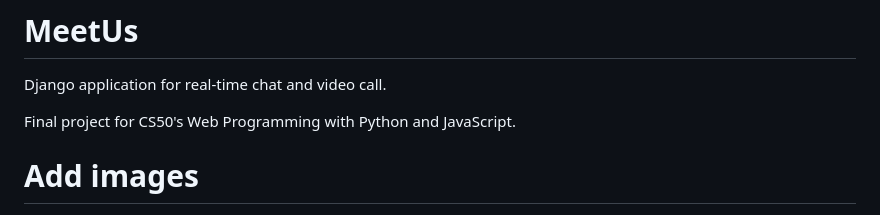
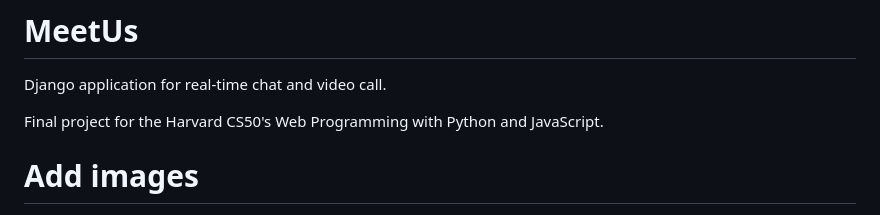
Before and after one commit to donato-casiello/meetus, a Markdown page: README.md, the part around the change printed below. Rendered like a GitHub page.

```diff
--- a/README.md
+++ b/README.md
@@ -1,6 +1,6 @@
 # MeetUs
 Django application for real-time chat and video call.
 
-Final project for CS50's Web Programming with Python and JavaScript.
+Final project for the Harvard CS50's Web Programming with Python and JavaScript.
 
 # Add images
```
Also changed, not shown: other parts of README.md (+14 -2 lines).
